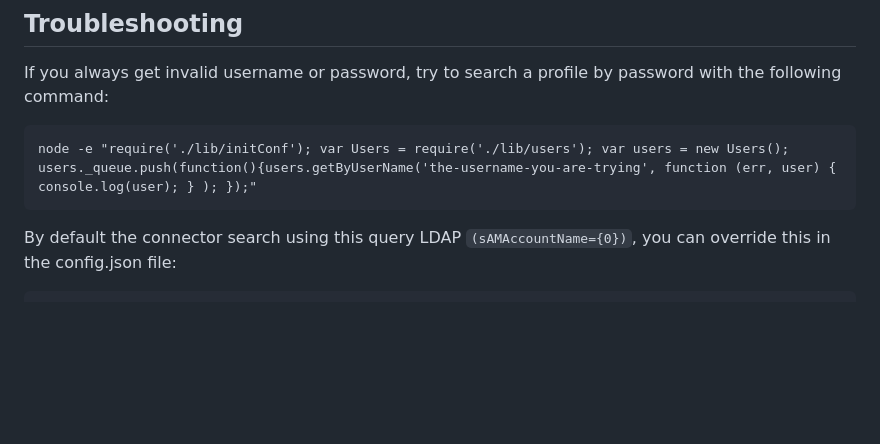
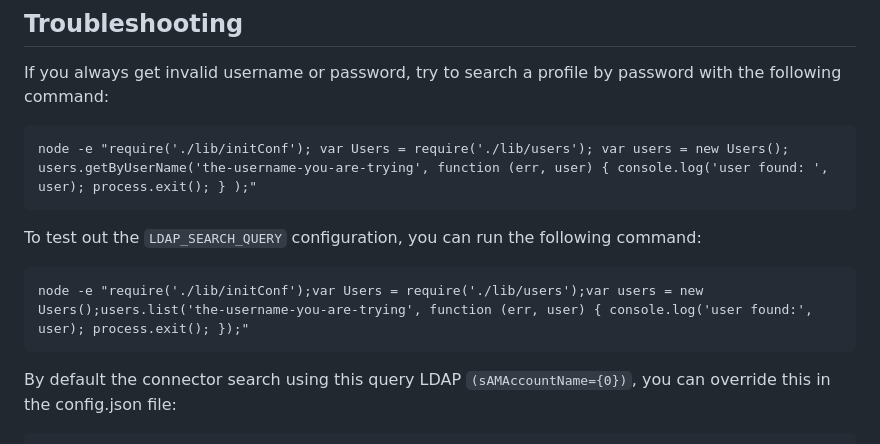
Before and after one commit to auth0/ad-ldap-connector, a Markdown page: README.md, the part around the change. GitHub-like rendering; blank space fills up the shorter version.

````diff
--- a/README.md
+++ b/README.md
@@ -93,8 +93,15 @@ If you still want to try it out behind a proxy you need an environment variable
 If you always get invalid username or password, try to search a profile by password with the following command:
 
 ```
-node -e "require('./lib/initConf'); var Users = require('./lib/users'); var users = new Users(); users._queue.push(function(){users.getByUserName('the-username-you-are-trying', function (err, user) { console.log(user); } ); });"
+node -e "require('./lib/initConf'); var Users = require('./lib/users'); var users = new Users(); users.getByUserName('the-username-you-are-trying', function (err, user) { console.log('user found: ', user); process.exit(); } );"
 ```
+
+To test out the `LDAP_SEARCH_QUERY` configuration, you can run the following command:
+
+```
+node -e "require('./lib/initConf');var Users = require('./lib/users');var users = new Users();users.list('the-username-you-are-trying', function (err, user) { console.log('user found:', user); process.exit(); });"
+```
+
 
 By default the connector search using this query LDAP `(sAMAccountName={0})`, you can override this in the config.json file:
 
````
